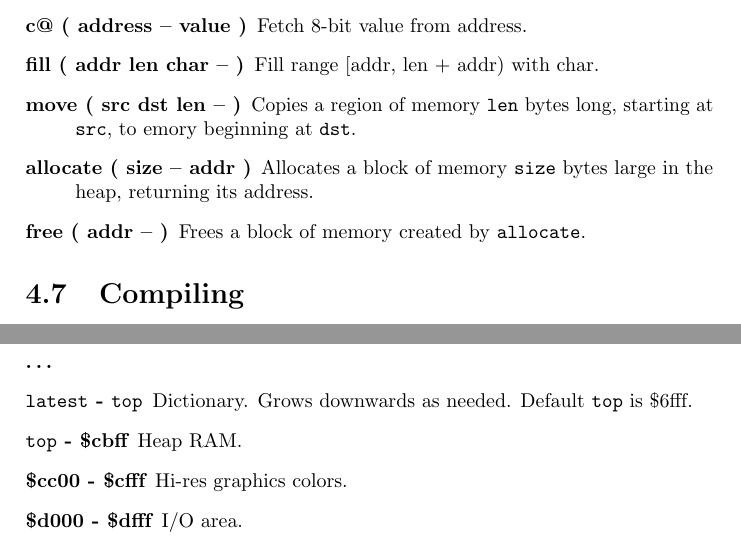
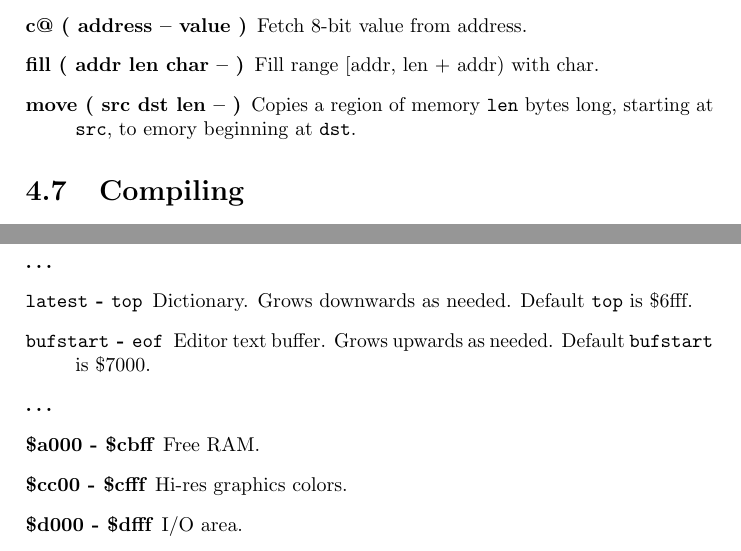
Before and after one commit to jkotlinski/durexforth, a LaTeX thesis (docs/manual.tex, which reads docs/memmap.tex, docs/words.tex): two parts of pages 16 and 31 of 33, joined at a grey line, cut so that both start at the same text. Compiled offline with pdfLaTeX.

Commit message:
Revert "Implemented ALLOCATE and FREE"
This reverts commit 6f268db82c621becaf0a9cb41d1571b747709670.

```diff
--- a/docs/memmap.tex
+++ b/docs/memmap.tex
@@ -14,7 +14,9 @@
 \item[\$801 - \texttt{here}] Forth Kernel followed by code and data space.
 \item[\ldots]
 \item[\texttt{latest} - \texttt{top}] Dictionary. Grows downwards as needed. Default \texttt{top} is \$6fff.
-\item[\texttt{top} - \$cbff] Heap RAM.
+\item[\texttt{bufstart} - \texttt{eof}] Editor text buffer. Grows upwards as needed. Default \texttt{bufstart} is \$7000.
+\item[\ldots]
+\item[\$a000 - \$cbff] Free RAM.
 \item[\$cc00 - \$cfff] Hi-res graphics colors.
 \item[\$d000 - \$dfff] I/O area.
 \item[\$e000 - \$ffff] Kernal / hi-res graphics bitmap.
--- a/docs/words.tex
+++ b/docs/words.tex
@@ -118,8 +118,6 @@ The following words use double-cell integers. On the stack, the cell containing
 \item[fill ( addr len char -- )] Fill range [addr, len + addr) with char.
 \item[move ( src dst len -- )]
 Copies a region of memory \texttt{len} bytes long, starting at \texttt{src}, to emory beginning at \texttt{dst}.
-\item[allocate ( size -- addr )] Allocates a block of memory \texttt{size} bytes large in the heap, returning its address.
-\item[free ( addr -- )] Frees a block of memory created by \texttt{allocate}.
 
 \end{description}
 \section{Compiling}
```
Also changed, not shown: 4 other files.
